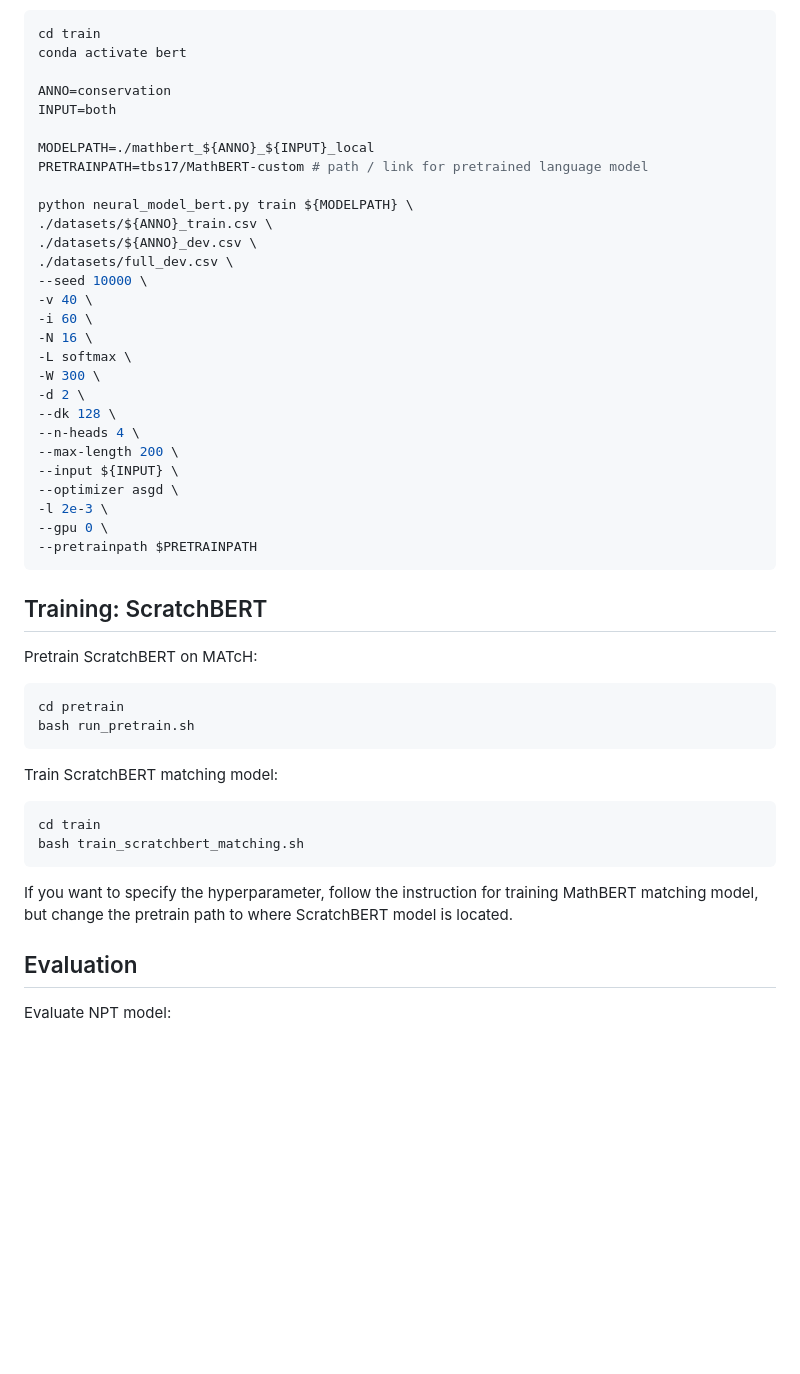
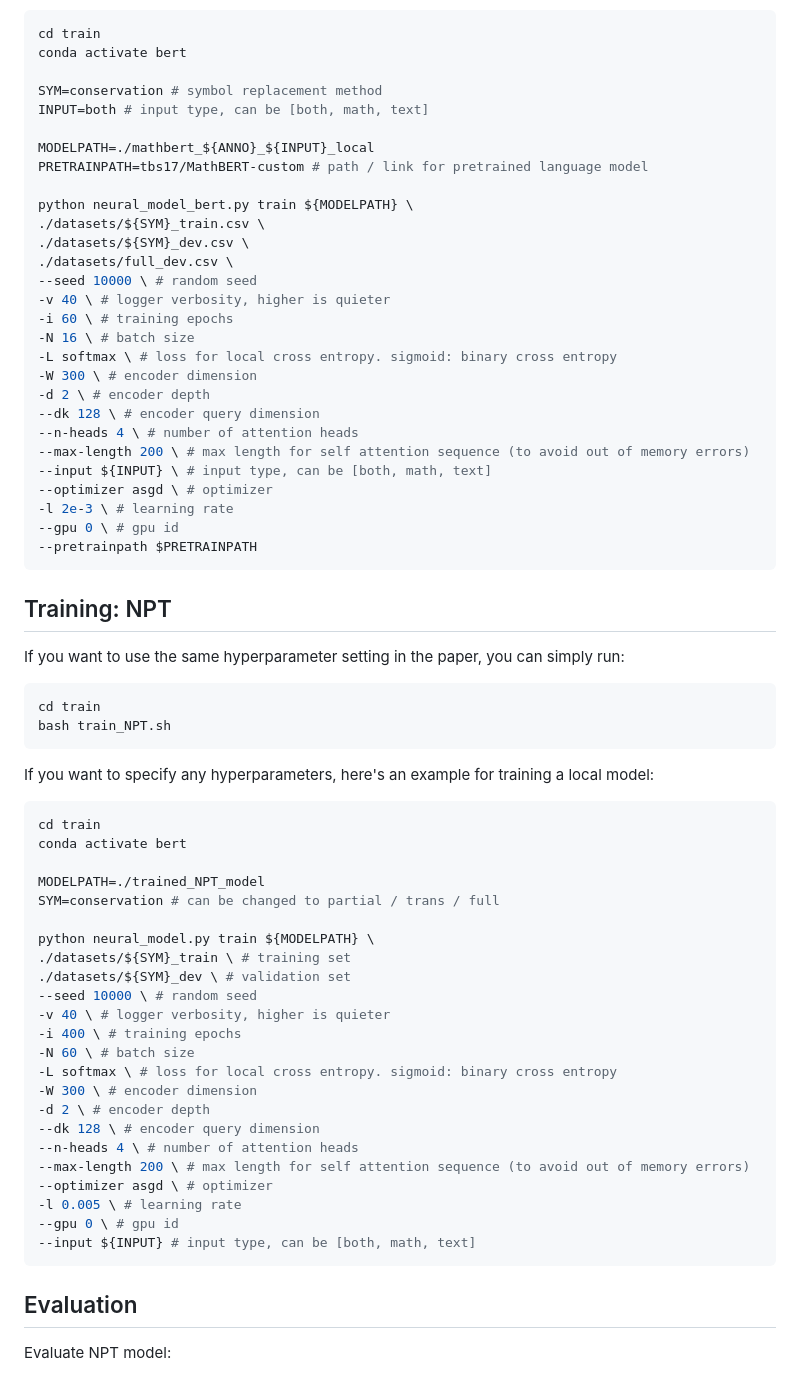
Before and after one commit to waylonli/MATcH, a Markdown page: README.md, the part around the change printed below. Rendered like a GitHub page; blank space fills up the shorter version.

````diff
--- a/README.md
+++ b/README.md
@@ -71,50 +91,69 @@ If you want to specify any hyperparameters, here's an example for training a loc
 cd train
 conda activate bert
 
-ANNO=conservation
-INPUT=both
+SYM=conservation # symbol replacement method
+INPUT=both # input type, can be [both, math, text]
 
 MODELPATH=./mathbert_${ANNO}_${INPUT}_local
 PRETRAINPATH=tbs17/MathBERT-custom # path / link for pretrained language model
 
 python neural_model_bert.py train ${MODELPATH} \
-./datasets/${ANNO}_train.csv \
-./datasets/${ANNO}_dev.csv \
+./datasets/${SYM}_train.csv \
+./datasets/${SYM}_dev.csv \
 ./datasets/full_dev.csv \
---seed 10000 \
--v 40 \
--i 60 \
--N 16 \
--L softmax \
--W 300 \
--d 2 \
---dk 128 \
---n-heads 4 \
---max-length 200 \
---input ${INPUT} \
---optimizer asgd \
--l 2e-3 \
---gpu 0 \
+--seed 10000 \ # random seed
+-v 40 \ # logger verbosity, higher is quieter
+-i 60 \ # training epochs
+-N 16 \ # batch size
+-L softmax \ # loss for local cross entropy. sigmoid: binary cross entropy
+-W 300 \ # encoder dimension
+-d 2 \ # encoder depth
+--dk 128 \ # encoder query dimension
+--n-heads 4 \ # number of attention heads
+--max-length 200 \ # max length for self attention sequence (to avoid out of memory errors)
+--input ${INPUT} \ # input type, can be [both, math, text]
+--optimizer asgd \ # optimizer
+-l 2e-3 \ # learning rate
+--gpu 0 \ # gpu id
 --pretrainpath $PRETRAINPATH
 ```
 
-## Training: ScratchBERT
+## Training: NPT
 
-Pretrain ScratchBERT on MATcH:
-
-```bash
-cd pretrain
-bash run_pretrain.sh
-```
-
-Train ScratchBERT matching model:
+If you want to use the same hyperparameter setting in the paper, you can simply run:
 
 ```bash
 cd train
-bash train_scratchbert_matching.sh
+bash train_NPT.sh
 ```
 
-If you want to specify the hyperparameter, follow the instruction for training MathBERT matching model, but change the pretrain path to where ScratchBERT model is located.
+If you want to specify any hyperparameters, here's an example for training a local model:
+
+```bash
+cd train
+conda activate bert
+
+MODELPATH=./trained_NPT_model
+SYM=conservation # can be changed to partial / trans / full
+
+python neural_model.py train ${MODELPATH} \
+./datasets/${SYM}_train \ # training set
+./datasets/${SYM}_dev \ # validation set
+--seed 10000 \ # random seed
+-v 40 \ # logger verbosity, higher is quieter
+-i 400 \ # training epochs
+-N 60 \ # batch size
+-L softmax \ # loss for local cross entropy. sigmoid: binary cross entropy
+-W 300 \ # encoder dimension
+-d 2 \ # encoder depth
+--dk 128 \ # encoder query dimension
+--n-heads 4 \ # number of attention heads
+--max-length 200 \ # max length for self attention sequence (to avoid out of memory errors)
+--optimizer asgd \ # optimizer
+-l 0.005 \ # learning rate
+--gpu 0 \ # gpu id
+--input ${INPUT} # input type, can be [both, math, text]
+```
 
 ## Evaluation
 
````
Also changed, not shown: other parts of README.md (+33 -13 lines).
